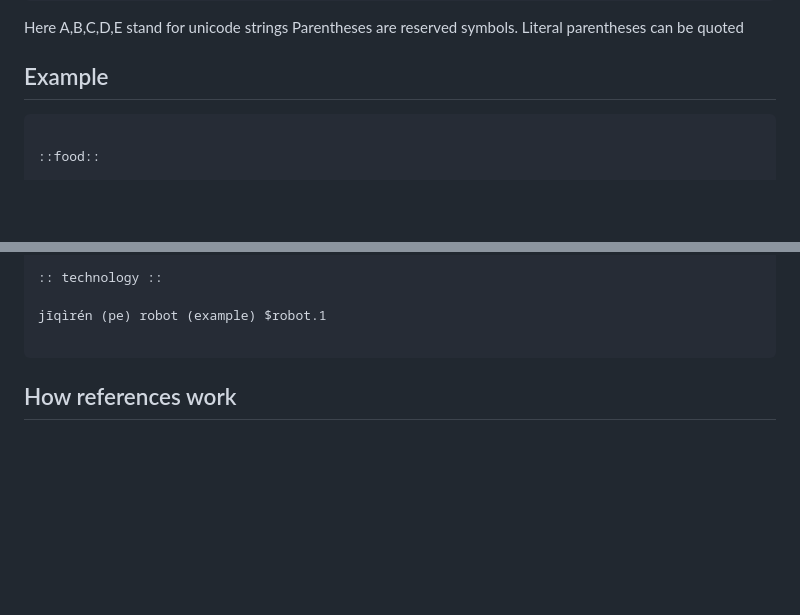
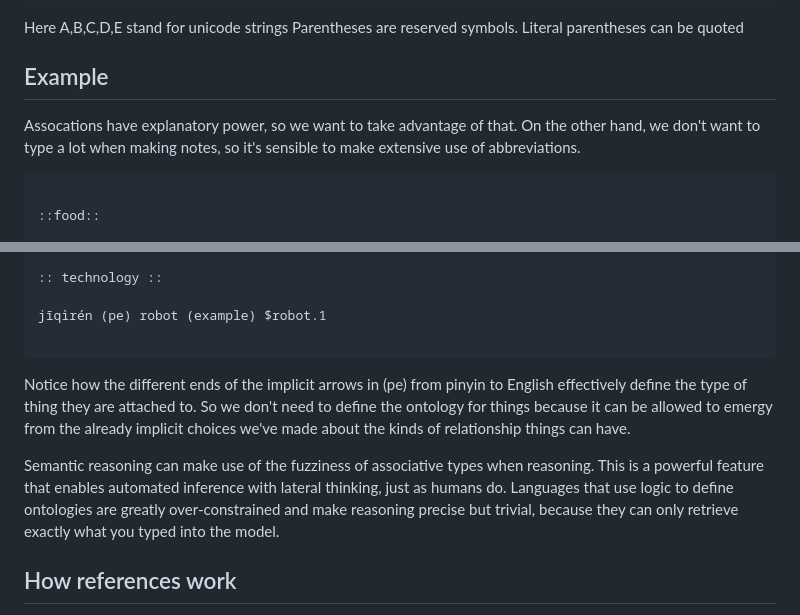
Before and after one commit to shdlabs/SSTorytime, a Markdown page: docs/N4L.md, 2 parts joined by grey strips. Rendered like a GitHub page; blank space fills up the shorter version.

```diff
--- a/docs/N4L.md
+++ b/docs/N4L.md
@@ -46,6 +46,10 @@ Parentheses are reserved symbols. Literal parentheses can be quoted
 
 ## Example
 
+Assocations have explanatory power, so we want to take advantage of that.
+On the other hand, we don't want to type a lot when making notes, so
+it's sensible to make extensive use of abbreviations.
+
 <pre>
 
 ::food::
@@ -80,6 +84,19 @@ porridge  (eh) 粥 (hp) zhōu
 jīqìrén (pe) robot (example) $robot.1
 
 </pre>
+
+Notice how the different ends of the implicit arrows in (pe) from
+pinyin to English effectively define the type of thing they are
+attached to. So we don't need to define the ontology for things
+because it can be allowed to emergy from the already implicit choices
+we've made about the kinds of relationship things can have.
+
+Semantic reasoning can make use of the fuzziness of associative types
+when reasoning. This is a powerful feature that enables automated
+inference with lateral thinking, just as humans do. Languages that use
+logic to define ontologies are greatly over-constrained and make
+reasoning precise but trivial, because they can only retrieve exactly
+what you typed into the model.
 
 ## How references work
 
```
